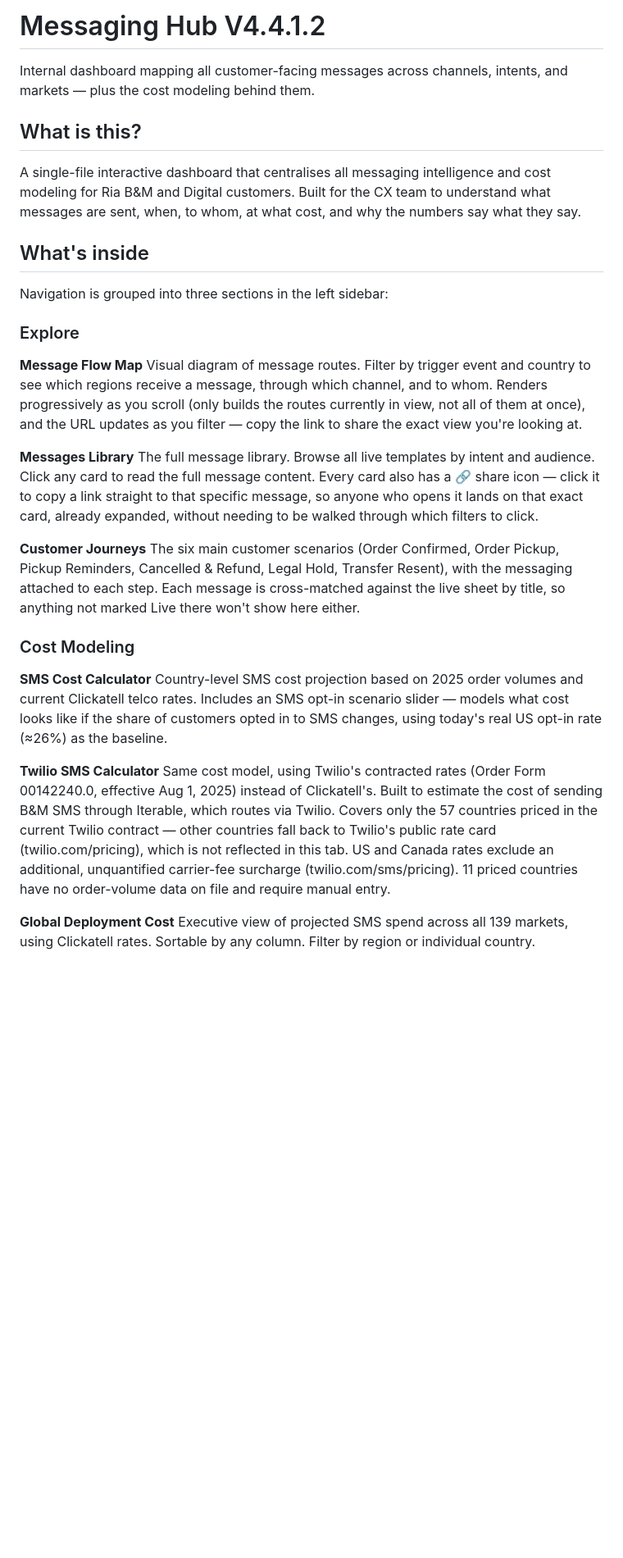
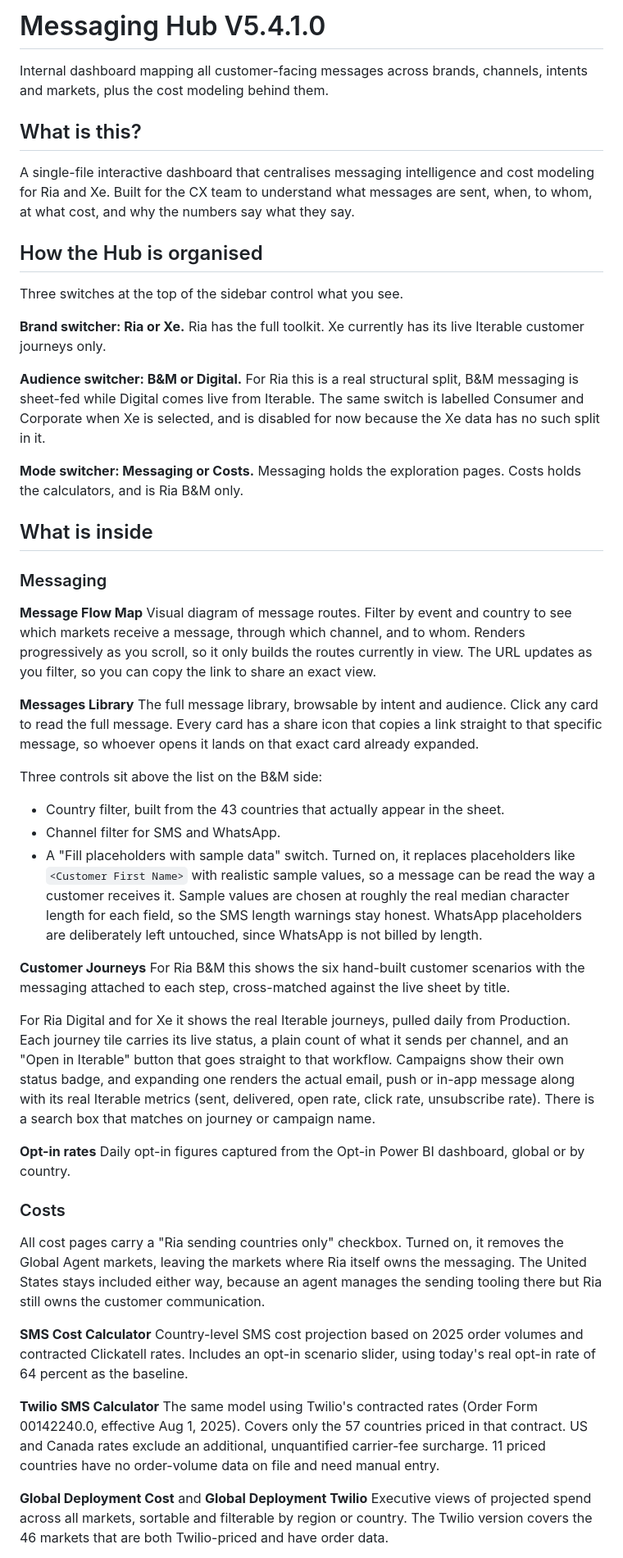
Before and after one commit to PaulSohier/ria-messaging-map, a Markdown page: README.md, the part around one of its changes. Shown at 82% size. Drawn GitHub-style; blank space fills up the shorter version.

```diff
--- a/README.md
+++ b/README.md
@@ -1,34 +1,55 @@
-# Messaging Hub V4.4.1.2
+# Messaging Hub V5.4.1.0
 
-Internal dashboard mapping all customer-facing messages across channels, intents, and markets — plus the cost modeling behind them.
+Internal dashboard mapping all customer-facing messages across brands, channels, intents and markets, plus the cost modeling behind them.
 
 ## What is this?
 
-A single-file interactive dashboard that centralises all messaging intelligence and cost modeling for Ria B&M and Digital customers. Built for the CX team to understand what messages are sent, when, to whom, at what cost, and why the numbers say what they say.
+A single-file interactive dashboard that centralises messaging intelligence and cost modeling for Ria and Xe. Built for the CX team to understand what messages are sent, when, to whom, at what cost, and why the numbers say what they say.
 
-## What's inside
+## How the Hub is organised
 
-Navigation is grouped into three sections in the left sidebar:
+Three switches at the top of the sidebar control what you see.
 
-### Explore
+**Brand switcher: Ria or Xe.** Ria has the full toolkit. Xe currently has its live Iterable customer journeys only.
+
+**Audience switcher: B&M or Digital.** For Ria this is a real structural split, B&M messaging is sheet-fed while Digital comes live from Iterable. The same switch is labelled Consumer and Corporate when Xe is selected, and is disabled for now because the Xe data has no such split in it.
+
+**Mode switcher: Messaging or Costs.** Messaging holds the exploration pages. Costs holds the calculators, and is Ria B&M only.
+
+## What is inside
+
+### Messaging
 
 **Message Flow Map**
-Visual diagram of message routes. Filter by trigger event and country to see which regions receive a message, through which channel, and to whom. Renders progressively as you scroll (only builds the routes currently in view, not all of them at once), and the URL updates as you filter — copy the link to share the exact view you're looking at.
+Visual diagram of message routes. Filter by event and country to see which markets receive a message, through which channel, and to whom. Renders progressively as you scroll, so it only builds the routes currently in view. The URL updates as you filter, so you can copy the link to share an exact view.
 
 **Messages Library**
-The full message library. Browse all live templates by intent and audience. Click any card to read the full message content. Every card also has a 🔗 share icon — click it to copy a link straight to that specific message, so anyone who opens it lands on that exact card, already expanded, without needing to be walked through which filters to click.
+The full message library, browsable by intent and audience. Click any card to read the full message. Every card has a share icon that copies a link straight to that specific message, so whoever opens it lands on that exact card already expanded.
+
+Three controls sit above the list on the B&M side:
+
+- Country filter, built from the 43 countries that actually appear in the sheet.
+- Channel filter for SMS and WhatsApp.
+- A "Fill placeholders with sample data" switch. Turned on, it replaces placeholders like `<Customer First Name>` with realistic sample values, so a message can be read the way a customer receives it. Sample values are chosen at roughly the real median character length for each field, so the SMS length warnings stay honest. WhatsApp placeholders are deliberately left untouched, since WhatsApp is not billed by length.
 
 **Customer Journeys**
-The six main customer scenarios (Order Confirmed, Order Pickup, Pickup Reminders, Cancelled & Refund, Legal Hold, Transfer Resent), with the messaging attached to each step. Each message is cross-matched against the live sheet by title, so anything not marked Live there won't show here either.
+For Ria B&M this shows the six hand-built customer scenarios with the messaging attached to each step, cross-matched against the live sheet by title.
 
-### Cost Modeling
+For Ria Digital and for Xe it shows the real Iterable journeys, pulled daily from Production. Each journey tile carries its live status, a plain count of what it sends per channel, and an "Open in Iterable" button that goes straight to that workflow. Campaigns show their own status badge, and expanding one renders the actual email, push or in-app message along with its real Iterable metrics (sent, delivered, open rate, click rate, unsubscribe rate). There is a search box that matches on journey or campaign name.
+
+**Opt-in rates**
+Daily opt-in figures captured from the Opt-in Power BI dashboard, global or by country.
+
+### Costs
+
+All cost pages carry a "Ria sending countries only" checkbox. Turned on, it removes the Global Agent markets, leaving the markets where Ria itself owns the messaging. The United States stays included either way, because an agent manages the sending tooling there but Ria still owns the customer communication.
 
 **SMS Cost Calculator**
-Country-level SMS cost projection based on 2025 order volumes and current Clickatell telco rates. Includes an SMS opt-in scenario slider — models what cost looks like if the share of customers opted in to SMS changes, using today's real US opt-in rate (≈26%) as the baseline.
+Country-level SMS cost projection based on 2025 order volumes and contracted Clickatell rates. Includes an opt-in scenario slider, using today's real opt-in rate of 64 percent as the baseline.
 
 **Twilio SMS Calculator**
-Same cost model, using Twilio's contracted rates (Order Form 00142240.0, effective Aug 1, 2025) instead of Clickatell's. Built to estimate the cost of sending B&M SMS through Iterable, which routes via Twilio. Covers only the 57 countries priced in the current Twilio contract — other countries fall back to Twilio's public rate card (twilio.com/pricing), which is not reflected in this tab. US and Canada rates exclude an additional, unquantified carrier-fee surcharge (twilio.com/sms/pricing). 11 priced countries have no order-volume data on file and require manual entry.
+The same model using Twilio's contracted rates (Order Form 00142240.0, effective Aug 1, 2025). Covers only the 57 countries priced in that contract. US and Canada rates exclude an additional, unquantified carrier-fee surcharge. 11 priced countries have no order-volume data on file and need manual entry.
 
-**Global Deployment Cost**
-Executive view of projected SMS spend across all 139 markets, using Clickatell rates. Sortable by any column. Filter by region or individual country.
+**Global Deployment Cost** and **Global Deployment Twilio**
+Executive views of projected spend across all markets, sortable and filterable by region or country. The Twilio version covers the 46 markets that are both Twilio-priced and have order data.
 
```
Also changed, not shown: other parts of README.md (+69 -49 lines).
